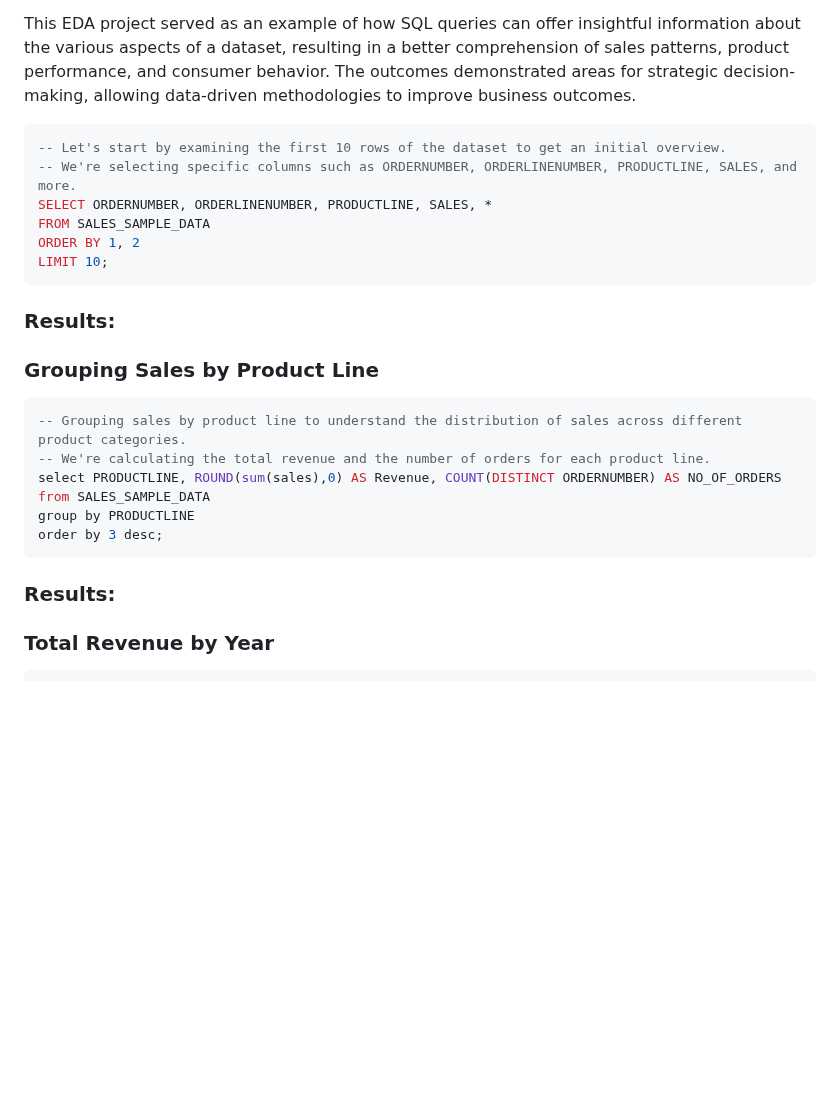
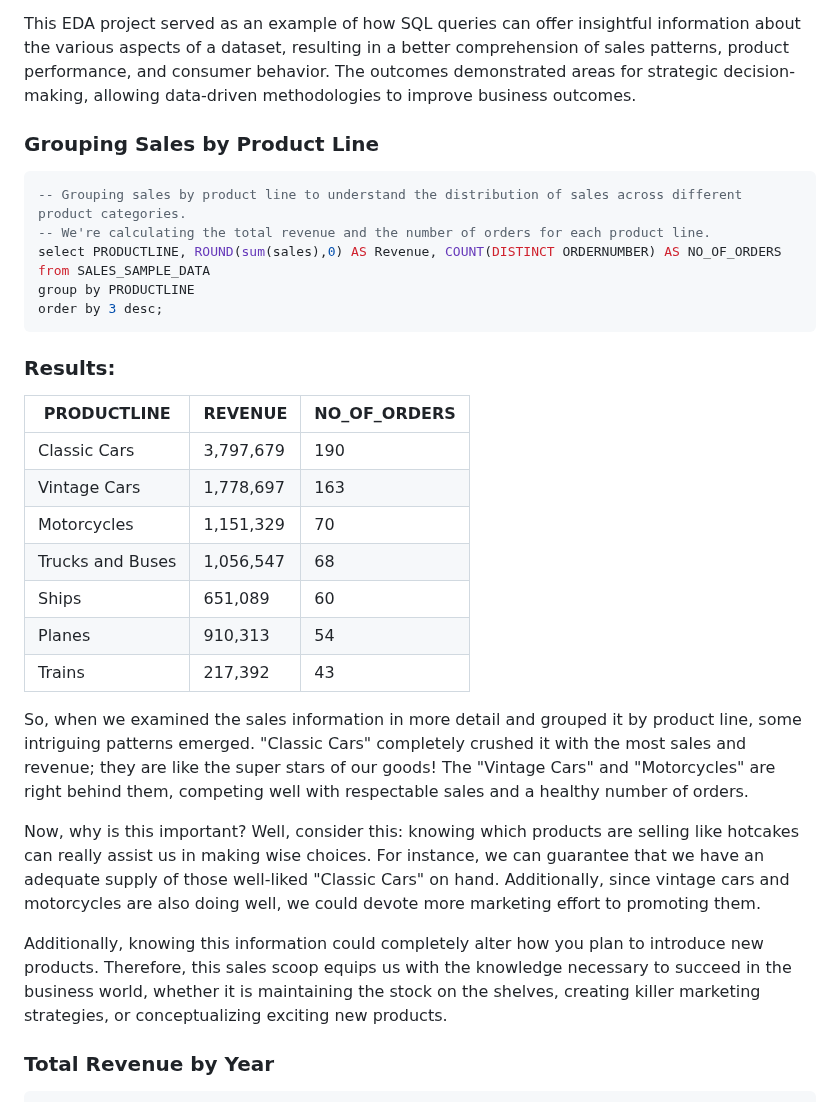
Before and after one commit to sulaiman013/My-Personal-Projects, a Markdown page: RFM Segmentation on Sales Data/RFM Segmentation.md, the part around the change. Drawn GitHub-style; blank space fills up the shorter version.

````diff
--- a/RFM Segmentation on Sales Data/RFM Segmentation.md
+++ b/RFM Segmentation on Sales Data/RFM Segmentation.md
@@ -158,17 +158,6 @@ The investigation delved into specific questions as part of the supplemental ana
 
 This EDA project served as an example of how SQL queries can offer insightful information about the various aspects of a dataset, resulting in a better comprehension of sales patterns, product performance, and consumer behavior. The outcomes demonstrated areas for strategic decision-making, allowing data-driven methodologies to improve business outcomes.
 
-
-```sql
--- Let's start by examining the first 10 rows of the dataset to get an initial overview.
--- We're selecting specific columns such as ORDERNUMBER, ORDERLINENUMBER, PRODUCTLINE, SALES, and more.
-SELECT ORDERNUMBER, ORDERLINENUMBER, PRODUCTLINE, SALES, *
-FROM SALES_SAMPLE_DATA
-ORDER BY 1, 2
-LIMIT 10;
-```
-### Results:
-
 ### Grouping Sales by Product Line
 ``` sql
 -- Grouping sales by product line to understand the distribution of sales across different product categories.
@@ -179,6 +168,21 @@ group by PRODUCTLINE
 order by 3 desc;
 ```
 ### Results:
+| PRODUCTLINE      | REVENUE   | NO_OF_ORDERS |
+|------------------|-----------|--------------|
+| Classic Cars     | 3,797,679 | 190          |
+| Vintage Cars     | 1,778,697 | 163          |
+| Motorcycles      | 1,151,329 | 70           |
+| Trucks and Buses | 1,056,547 | 68           |
+| Ships            | 651,089   | 60           |
+| Planes           | 910,313   | 54           |
+| Trains           | 217,392   | 43           |
+
+So, when we examined the sales information in more detail and grouped it by product line, some intriguing patterns emerged. "Classic Cars" completely crushed it with the most sales and revenue; they are like the super stars of our goods! The "Vintage Cars" and "Motorcycles" are right behind them, competing well with respectable sales and a healthy number of orders.
+
+Now, why is this important? Well, consider this: knowing which products are selling like hotcakes can really assist us in making wise choices. For instance, we can guarantee that we have an adequate supply of those well-liked "Classic Cars" on hand. Additionally, since vintage cars and motorcycles are also doing well, we could devote more marketing effort to promoting them.
+
+Additionally, knowing this information could completely alter how you plan to introduce new products. Therefore, this sales scoop equips us with the knowledge necessary to succeed in the business world, whether it is maintaining the stock on the shelves, creating killer marketing strategies, or conceptualizing exciting new products.
 
 ### Total Revenue by Year
 ``` sql
````
